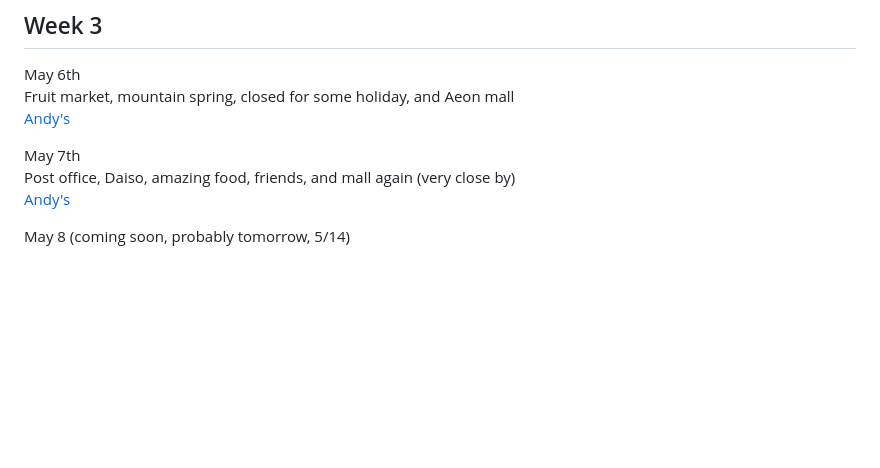
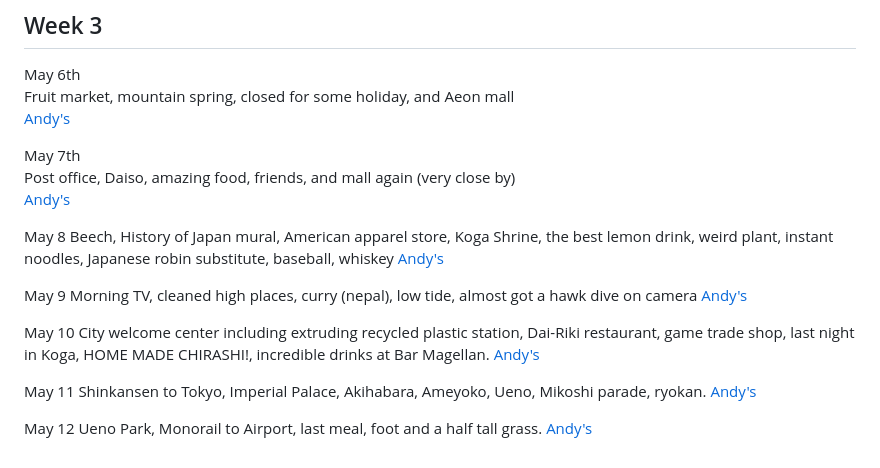
Before and after one commit to docPoacher/hello-world, a Markdown page: japanese/list of google albums.md, the part around the change. Drawn GitHub-style; blank space fills up the shorter version.

```diff
--- a/japanese/list of google albums.md
+++ b/japanese/list of google albums.md
@@ -71,4 +71,22 @@ May 7th
 Post office, Daiso, amazing food, friends, and mall again (very close by)
 [Andy's](https://photos.app.goo.gl/Jfh2QXRHKrXxdomw9)
 
-May 8 (coming soon, probably tomorrow, 5/14)
+May 8
+Beech, History of Japan mural, American apparel store, Koga Shrine, the best lemon drink, weird plant, instant noodles, Japanese robin substitute, baseball, whiskey
+[Andy's](https://photos.app.goo.gl/ov5WKhfvPabi3Qr59)
+
+May 9
+Morning TV, cleaned high places, curry (nepal), low tide, almost got a hawk dive on camera
+[Andy's](https://photos.app.goo.gl/fYaoSfssjyhNVVSB8)
+
+May 10
+City welcome center including extruding recycled plastic station, Dai-Riki restaurant, game trade shop, last night in Koga, HOME MADE CHIRASHI!, incredible drinks at Bar Magellan.
+[Andy's](https://photos.app.goo.gl/s9fncq6h6D5EaE6R8)
+
+May 11
+Shinkansen to Tokyo, Imperial Palace, Akihabara, Ameyoko, Ueno, Mikoshi parade, ryokan.
+[Andy's](https://photos.app.goo.gl/yCGUgHjZ2hst7ws16)
+
+May 12
+Ueno Park, Monorail to Airport, last meal, foot and a half tall grass.
+[Andy's](https://photos.app.goo.gl/T65objeoc6VsFRjN6)
```
